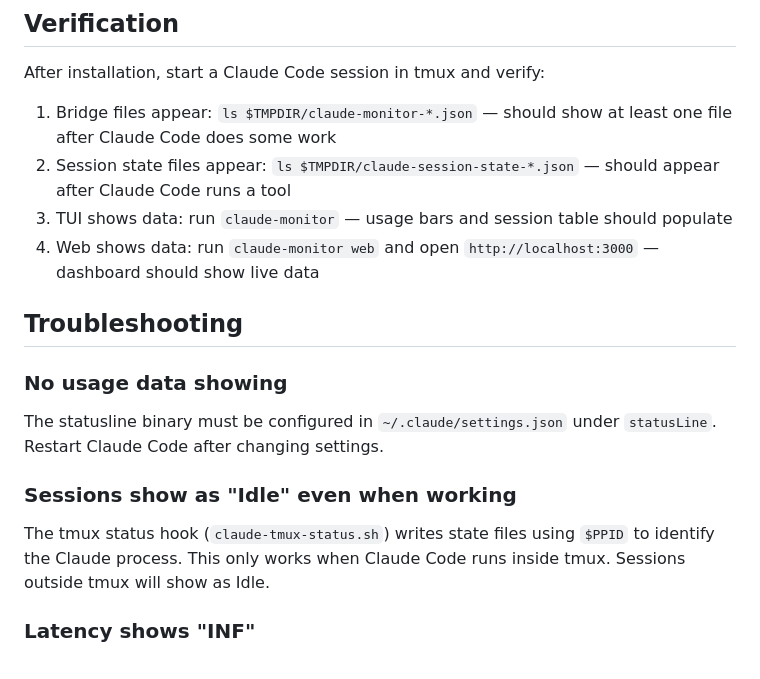
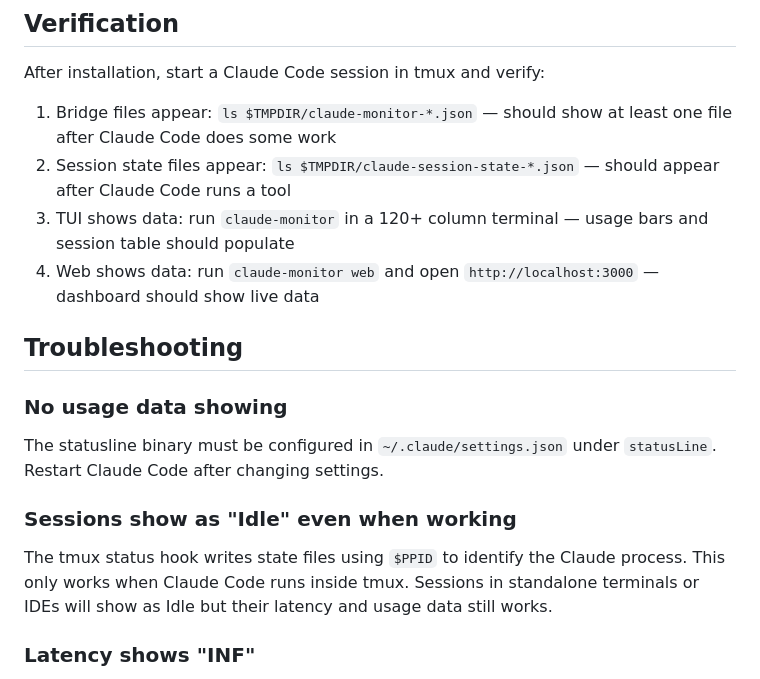
Before and after one commit to aaltw/claude-monitor, a Markdown page: INSTALL.md, the part around one of its changes. GitHub-like rendering.

```diff
--- a/INSTALL.md
+++ b/INSTALL.md
@@ -145,7 +161,7 @@ After installation, start a Claude Code session in tmux and verify:
 
 1. Bridge files appear: `ls $TMPDIR/claude-monitor-*.json` — should show at least one file after Claude Code does some work
 2. Session state files appear: `ls $TMPDIR/claude-session-state-*.json` — should appear after Claude Code runs a tool
-3. TUI shows data: run `claude-monitor` — usage bars and session table should populate
+3. TUI shows data: run `claude-monitor` in a 120+ column terminal — usage bars and session table should populate
 4. Web shows data: run `claude-monitor web` and open `http://localhost:3000` — dashboard should show live data
 
 ## Troubleshooting
@@ -156,7 +172,7 @@ The statusline binary must be configured in `~/.claude/settings.json` under `sta
 
 ### Sessions show as "Idle" even when working
 
-The tmux status hook (`claude-tmux-status.sh`) writes state files using `$PPID` to identify the Claude process. This only works when Claude Code runs inside tmux. Sessions outside tmux will show as Idle.
+The tmux status hook writes state files using `$PPID` to identify the Claude process. This only works when Claude Code runs inside tmux. Sessions in standalone terminals or IDEs will show as Idle but their latency and usage data still works.
 
 ### Latency shows "INF"
 
```
Also changed, not shown: other parts of INSTALL.md (+94 -78 lines).
